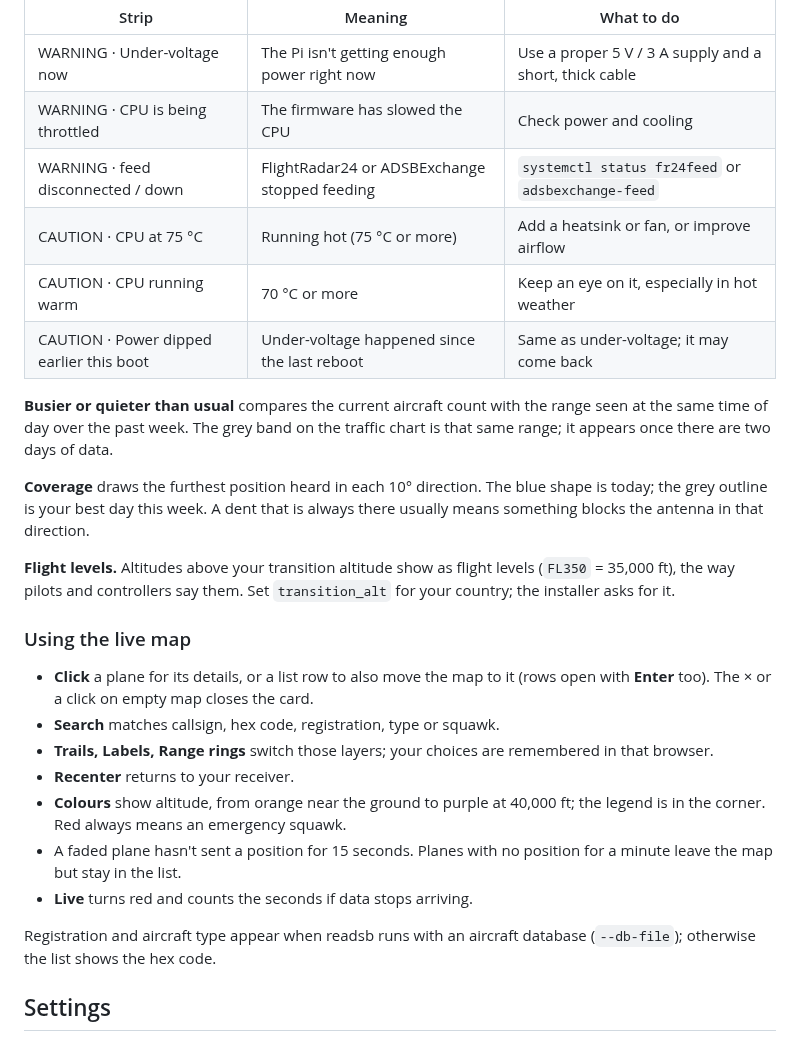
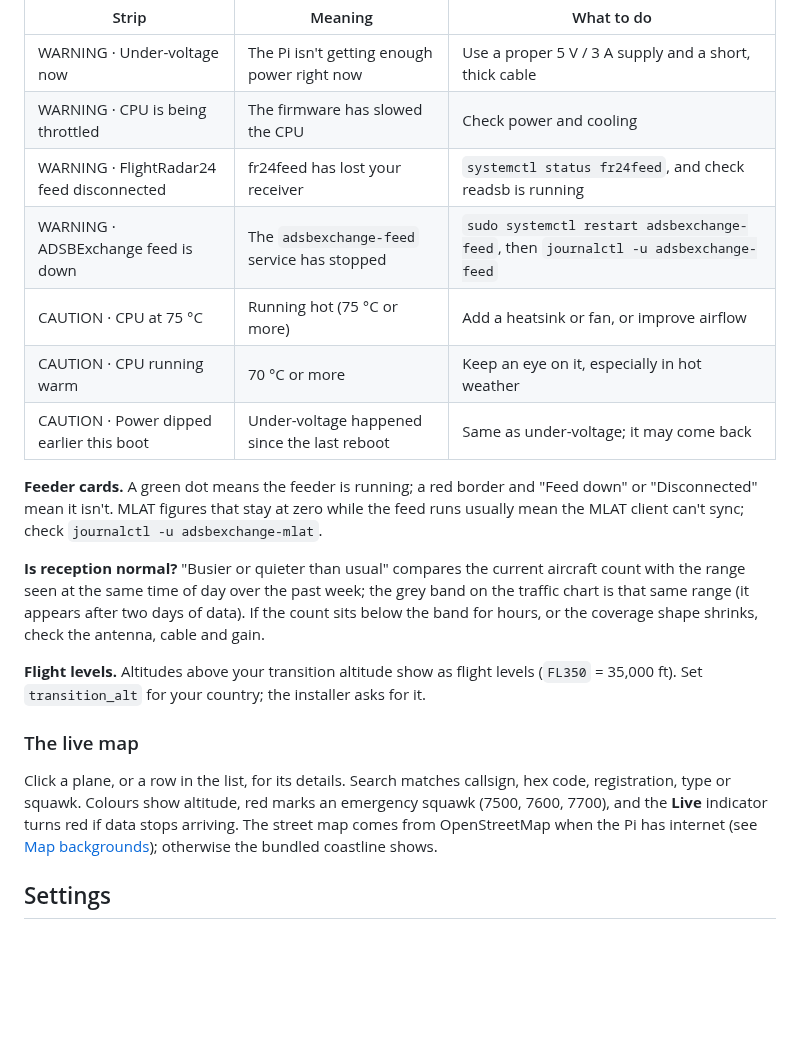
Before and after one commit to amirsubhi/adsb-pi-dashboard, a Markdown page: README.md, the part around one of its changes. Rendered like a GitHub page; blank space fills up the shorter version.

```diff
--- a/README.md
+++ b/README.md
@@ -165,39 +196,35 @@ worst first:
 |---|---|---|
 | WARNING · Under-voltage now | The Pi isn't getting enough power right now | Use a proper 5 V / 3 A supply and a short, thick cable |
 | WARNING · CPU is being throttled | The firmware has slowed the CPU | Check power and cooling |
-| WARNING · feed disconnected / down | FlightRadar24 or ADSBExchange stopped feeding | `systemctl status fr24feed` or `adsbexchange-feed` |
+| WARNING · FlightRadar24 feed disconnected | fr24feed has lost your receiver | `systemctl status fr24feed`, and check readsb is running |
+| WARNING · ADSBExchange feed is down | The `adsbexchange-feed` service has stopped | `sudo systemctl restart adsbexchange-feed`, then `journalctl -u adsbexchange-feed` |
 | CAUTION · CPU at 75 °C | Running hot (75 °C or more) | Add a heatsink or fan, or improve airflow |
 | CAUTION · CPU running warm | 70 °C or more | Keep an eye on it, especially in hot weather |
 | CAUTION · Power dipped earlier this boot | Under-voltage happened since the last reboot | Same as under-voltage; it may come back |
 
-**Busier or quieter than usual** compares the current aircraft count with the
-range seen at the same time of day over the past week. The grey band on the
-traffic chart is that same range; it appears once there are two days of data.
+**Feeder cards.** A green dot means the feeder is running; a red border and
+"Feed down" or "Disconnected" mean it isn't. MLAT figures that stay at zero
+while the feed runs usually mean the MLAT client can't sync; check
+`journalctl -u adsbexchange-mlat`.
 
-**Coverage** draws the furthest position heard in each 10° direction. The blue
-shape is today; the grey outline is your best day this week. A dent that is
-always there usually means something blocks the antenna in that direction.
+**Is reception normal?** "Busier or quieter than usual" compares the current
+aircraft count with the range seen at the same time of day over the past
+week; the grey band on the traffic chart is that same range (it appears after
+two days of data). If the count sits below the band for hours, or the
+coverage shape shrinks, check the antenna, cable and gain.
 
 **Flight levels.** Altitudes above your transition altitude show as flight
-levels (`FL350` = 35,000 ft), the way pilots and controllers say them. Set
-`transition_alt` for your country; the installer asks for it.
+levels (`FL350` = 35,000 ft). Set `transition_alt` for your country; the
+installer asks for it.
 
-### Using the live map
+### The live map
 
-- **Click** a plane for its details, or a list row to also move the map to
-  it (rows open with **Enter** too). The × or a click on empty map closes the card.
-- **Search** matches callsign, hex code, registration, type or squawk.
-- **Trails, Labels, Range rings** switch those layers; your choices are
-  remembered in that browser.
-- **Recenter** returns to your receiver.
-- **Colours** show altitude, from orange near the ground to purple at
-  40,000 ft; the legend is in the corner. Red always means an emergency squawk.
-- A faded plane hasn't sent a position for 15 seconds. Planes with no
-  position for a minute leave the map but stay in the list.
-- **Live** turns red and counts the seconds if data stops arriving.
-
-Registration and aircraft type appear when readsb runs with an aircraft
-database (`--db-file`); otherwise the list shows the hex code.
+Click a plane, or a row in the list, for its details. Search matches
+callsign, hex code, registration, type or squawk. Colours show altitude, red
+marks an emergency squawk (7500, 7600, 7700), and the **Live** indicator
+turns red if data stops arriving. The street map comes from OpenStreetMap
+when the Pi has internet (see [Map backgrounds](#map-backgrounds)); otherwise
+the bundled coastline shows.
 
 ## Settings
 
```
Also changed, not shown: other parts of README.md (+84 -53 lines), docs/screenshots/alerts-dark.png (added), docs/screenshots/alerts-light.png (added), docs/screenshots/dashboard-dark.png, docs/screenshots/dashboard-light.png.
